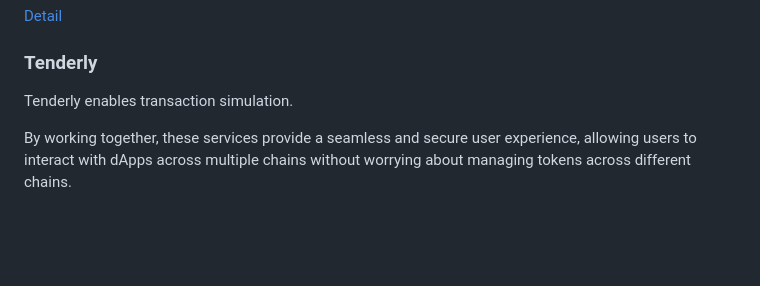
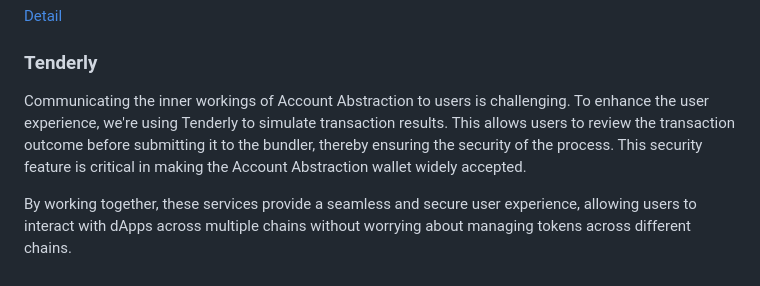
Before and after one commit to taijusanagi/CrossFuel, a Markdown page: README.md, the part around the change. Drawn GitHub-style; blank space fills up the shorter version.

Commit message:
chore: tenderly docs

```diff
--- a/README.md
+++ b/README.md
@@ -38,6 +38,6 @@ Defender creates a signature for verifying paymaster contract and automates mult
 
 ### Tenderly
 
-Tenderly enables transaction simulation.
+Communicating the inner workings of Account Abstraction to users is challenging. To enhance the user experience, we're using Tenderly to simulate transaction results. This allows users to review the transaction outcome before submitting it to the bundler, thereby ensuring the security of the process. This security feature is critical in making the Account Abstraction wallet widely accepted.
 
 By working together, these services provide a seamless and secure user experience, allowing users to interact with dApps across multiple chains without worrying about managing tokens across different chains.
```
Also changed, not shown: docs/metamask-snap.md (+6 -2 lines), docs/metamask-dialog.png (added), docs/metamask-snap-permission.png (deleted), docs/transaction-simulator.png (added).
